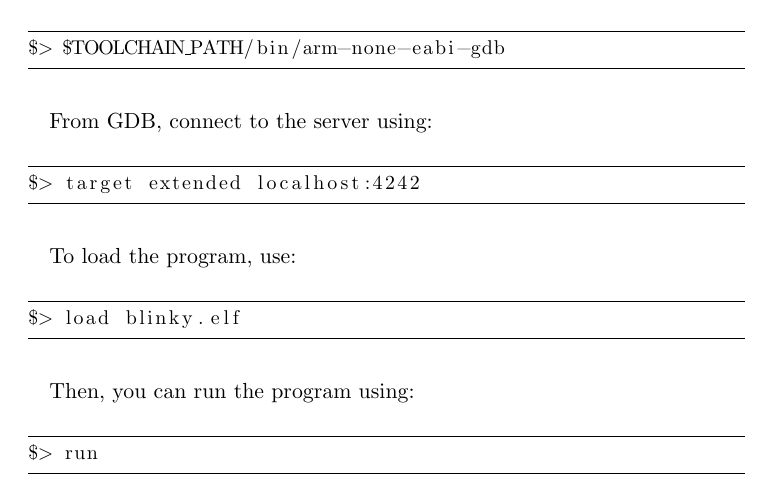
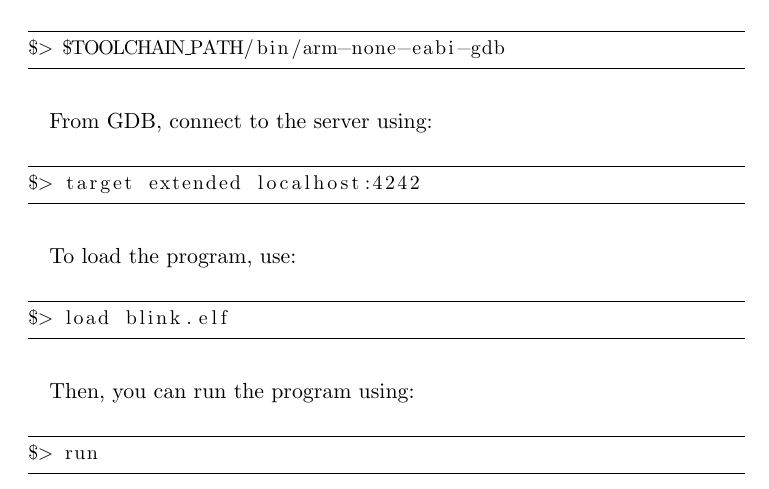
Before and after one commit to stlink-org/stlink, a LaTeX document (doc/tutorial/tutorial.tex): part of page 6 of 7, cut so that both start at the same text. Compiled offline with pdfLaTeX.

Commit message:
[update] documentation

```diff
--- a/doc/tutorial/tutorial.tex
+++ b/doc/tutorial/tutorial.tex
@@ -116,7 +116,7 @@ $> target extended localhost:4242
 To load the program, use:\\
 \begin{small}
 \begin{lstlisting}[frame=tb]
-$> load blinky.elf
+$> load blink.elf
 \end{lstlisting}
 \end{small}
 
```
Also changed, not shown: doc/tutorial/tutorial.pdf.
